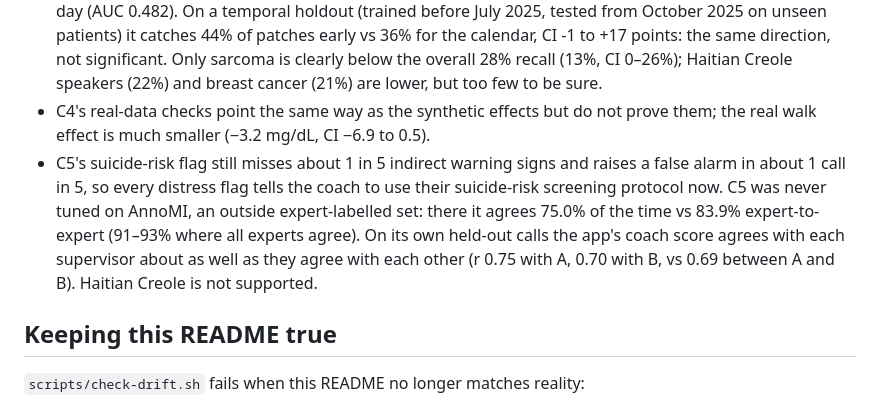
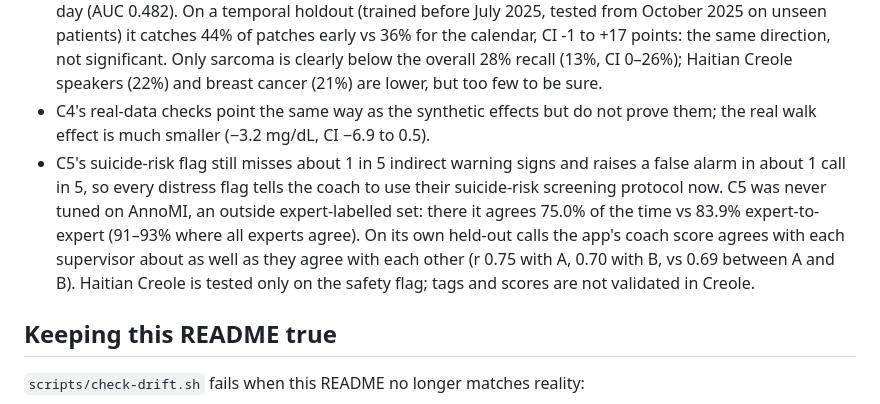
Before and after one commit to zaycruz/survivorship-360, a Markdown page: README.md, the part around the change. Rendered like a GitHub page.

Commit message:
docs: C5 numbers in how-it-works (244/25,785, 44/54, 139/162); one Haitian Creole wording (safety flag only)
Co-Authored-By: Claude Opus 5.5 <noreply@anthropic.com>

```diff
--- a/README.md
+++ b/README.md
@@ -107,7 +107,7 @@ The E2E suites run against the live Workers and need only `npm ci`.
 - C1 ranks better than its baseline, but not significantly (AUROC 0.711 vs 0.672); the proven gain is in its probabilities. It ranks NH Black survivors poorly (AUROC 0.48, n = 47). A pre-registered mitigation (group recalibration, reweighting, group features) fixed their calibration but not the ranking, so the panel warns.
 - C3's lead time is shown on synthetic data; in the real fatigue study the wearable does not forecast the next day (AUC 0.482). On a temporal holdout (trained before July 2025, tested from October 2025 on unseen patients) it catches 44% of patches early vs 36% for the calendar, CI -1 to +17 points: the same direction, not significant. Only sarcoma is clearly below the overall 28% recall (13%, CI 0–26%); Haitian Creole speakers (22%) and breast cancer (21%) are lower, but too few to be sure.
 - C4's real-data checks point the same way as the synthetic effects but do not prove them; the real walk effect is much smaller (−3.2 mg/dL, CI −6.9 to 0.5).
-- C5's suicide-risk flag still misses about 1 in 5 indirect warning signs and raises a false alarm in about 1 call in 5, so every distress flag tells the coach to use their suicide-risk screening protocol now. C5 was never tuned on AnnoMI, an outside expert-labelled set: there it agrees 75.0% of the time vs 83.9% expert-to-expert (91–93% where all experts agree). On its own held-out calls the app's coach score agrees with each supervisor about as well as they agree with each other (r 0.75 with A, 0.70 with B, vs 0.69 between A and B). Haitian Creole is not supported.
+- C5's suicide-risk flag still misses about 1 in 5 indirect warning signs and raises a false alarm in about 1 call in 5, so every distress flag tells the coach to use their suicide-risk screening protocol now. C5 was never tuned on AnnoMI, an outside expert-labelled set: there it agrees 75.0% of the time vs 83.9% expert-to-expert (91–93% where all experts agree). On its own held-out calls the app's coach score agrees with each supervisor about as well as they agree with each other (r 0.75 with A, 0.70 with B, vs 0.69 between A and B). Haitian Creole is tested only on the safety flag; tags and scores are not validated in Creole.
 
 ## Keeping this README true
 
```
Also changed, not shown: docs/how-it-works.md (+2 -2 lines).
